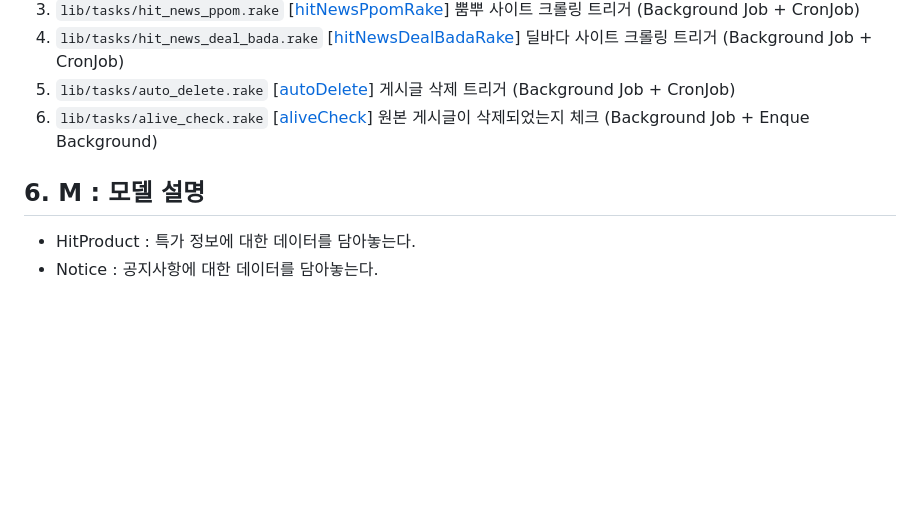
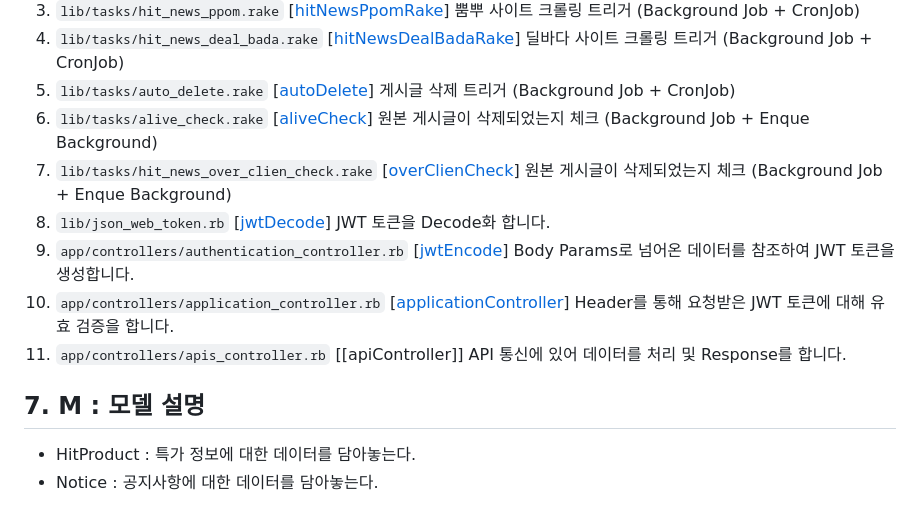
Before and after one commit to rheehot/catchDeal-BE, a Markdown page: README.md, the part around the change printed below. GitHub-like rendering; blank space fills up the shorter version.

````diff
--- a/README.md
+++ b/README.md
@@ -33,9 +49,14 @@
 4. ```lib/tasks/hit_news_deal_bada.rake``` [[hitNewsDealBadaRake]] 딜바다 사이트 크롤링 트리거 (Background Job + CronJob)
 5. ```lib/tasks/auto_delete.rake``` [[autoDelete]] 게시글 삭제 트리거 (Background Job + CronJob)
 6. ```lib/tasks/alive_check.rake``` [[aliveCheck]] 원본 게시글이 삭제되었는지 체크 (Background Job + Enque Background)
+7. ```lib/tasks/hit_news_over_clien_check.rake``` [[overClienCheck]] 원본 게시글이 삭제되었는지 체크 (Background Job + Enque Background)
+8. ```lib/json_web_token.rb``` [[jwtDecode]] JWT 토큰을 Decode화 합니다.
+9. ```app/controllers/authentication_controller.rb``` [[jwtEncode]] Body Params로 넘어온 데이터를 참조하여 JWT 토큰을 생성합니다.
+10. ```app/controllers/application_controller.rb``` [[applicationController]] Header를 통해 요청받은 JWT 토큰에 대해 유효 검증을 합니다.
+11. ```app/controllers/apis_controller.rb``` [[apiController]] API 통신에 있어 데이터를 처리 및 Response를 합니다.
 
 
-## 6. M : 모델 설명
+## 7. M : 모델 설명
 * HitProduct : 특가 정보에 대한 데이터를 담아놓는다.
 * Notice : 공지사항에 대한 데이터를 담아놓는다.
 
@@ -49,3 +70,7 @@
 [hitProductController]: /app/controllers/hit_products_controller.rb
 [crawlClienJob]: /app/jobs/crawl_clien_job.rb
 [crawlautoDeleteJob]: /app/jobs/crawl_auto_delete_job.rb
+[overClienCheck]: /lib/tasks/hit_news_over_clien_check.rake
+[jwtDecode]: /lib/json_web_token.rb
+[applicationController]: /app/controllers/application_controller.rb
+[jwtEncode]: /app/controllers/authentication_controller.rb
````
Also changed, not shown: other parts of README.md (+17 -1 lines), public/img/process_connect.png (added), public/img/process_new_token.png (added), public/img/process_scheduler.png (added), public/img/process_validate_jwt.png (added).
